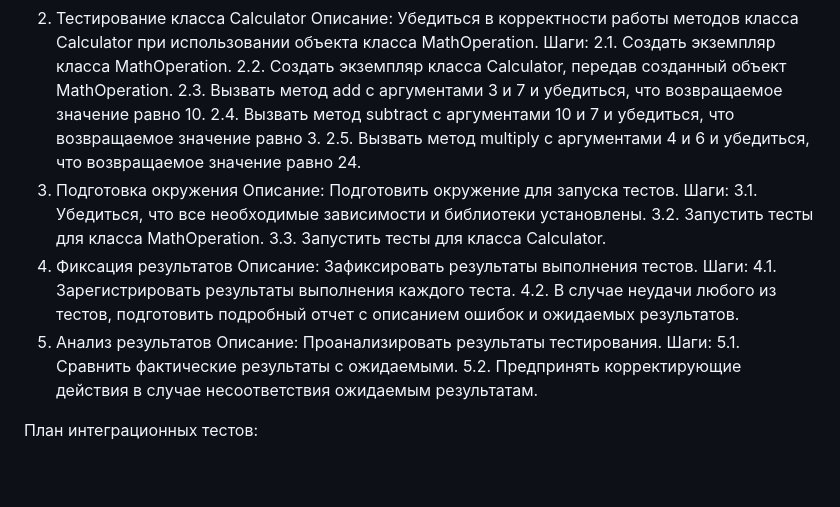
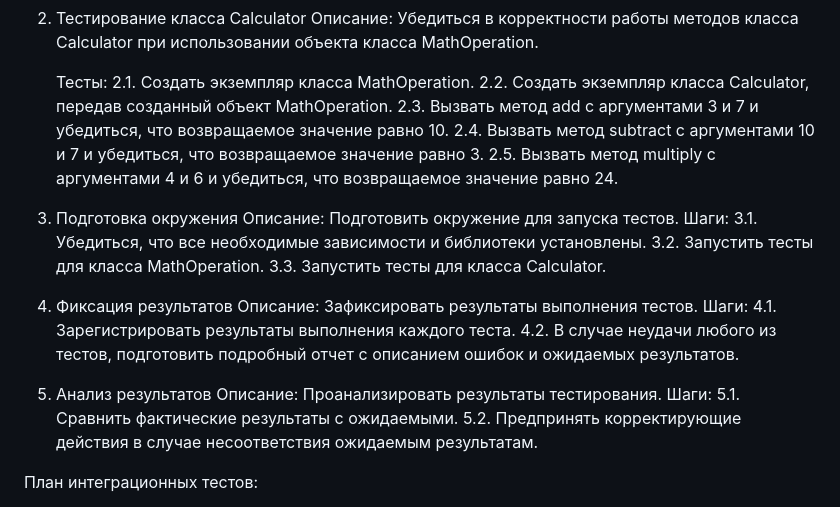
Before and after one commit to Anatoliy2001/calculatorWhithTests, a Markdown page: Readme.md, the part around the change. Drawn GitHub-style; blank space fills up the shorter version.

```diff
--- a/Readme.md
+++ b/Readme.md
@@ -15,14 +15,20 @@ coverage.py v6.5.0, created at 2023-11-29 15:48 +0300
    Шаги: 1.1. Создать экземпляр класса MathOperation. 1.2. Вызвать метод \_square с аргументом 5 и проверить, что возвращаемое значение равно 25. 1.3. Вызвать метод \_cube с аргументом 4 и проверить, что возвращаемое значение равно 64. 1.4. Вызвать метод \_factorial с аргументом 5 и проверить, что возвращаемое значение равно 120.
 2. Тестирование класса Calculator
    Описание: Убедиться в корректности работы методов класса Calculator при использовании объекта класса MathOperation.
-   Шаги: 2.1. Создать экземпляр класса MathOperation. 2.2. Создать экземпляр класса Calculator, передав созданный объект MathOperation. 2.3. Вызвать метод add с аргументами 3 и 7 и убедиться, что возвращаемое значение равно 10. 2.4. Вызвать метод subtract с аргументами 10 и 7 и убедиться, что возвращаемое значение равно 3. 2.5. Вызвать метод multiply с аргументами 4 и 6 и убедиться, что возвращаемое значение равно 24.
-3. Подготовка окружения
+
+   Тесты:
+   2.1. Создать экземпляр класса MathOperation.
+   2.2. Создать экземпляр класса Calculator, передав созданный объект MathOperation.
+   2.3. Вызвать метод add с аргументами 3 и 7 и убедиться, что возвращаемое значение равно 10.
+   2.4. Вызвать метод subtract с аргументами 10 и 7 и убедиться, что возвращаемое значение равно 3.
+   2.5. Вызвать метод multiply с аргументами 4 и 6 и убедиться, что возвращаемое значение равно 24.
+4. Подготовка окружения
    Описание: Подготовить окружение для запуска тестов.
    Шаги: 3.1. Убедиться, что все необходимые зависимости и библиотеки установлены. 3.2. Запустить тесты для класса MathOperation. 3.3. Запустить тесты для класса Calculator.
-4. Фиксация результатов
+5. Фиксация результатов
    Описание: Зафиксировать результаты выполнения тестов.
    Шаги: 4.1. Зарегистрировать результаты выполнения каждого теста. 4.2. В случае неудачи любого из тестов, подготовить подробный отчет с описанием ошибок и ожидаемых результатов.
-5. Анализ результатов
+6. Анализ результатов
    Описание: Проанализировать результаты тестирования.
    Шаги: 5.1. Сравнить фактические результаты с ожидаемыми. 5.2. Предпринять корректирующие действия в случае несоответствия ожидаемым результатам.
 
```
